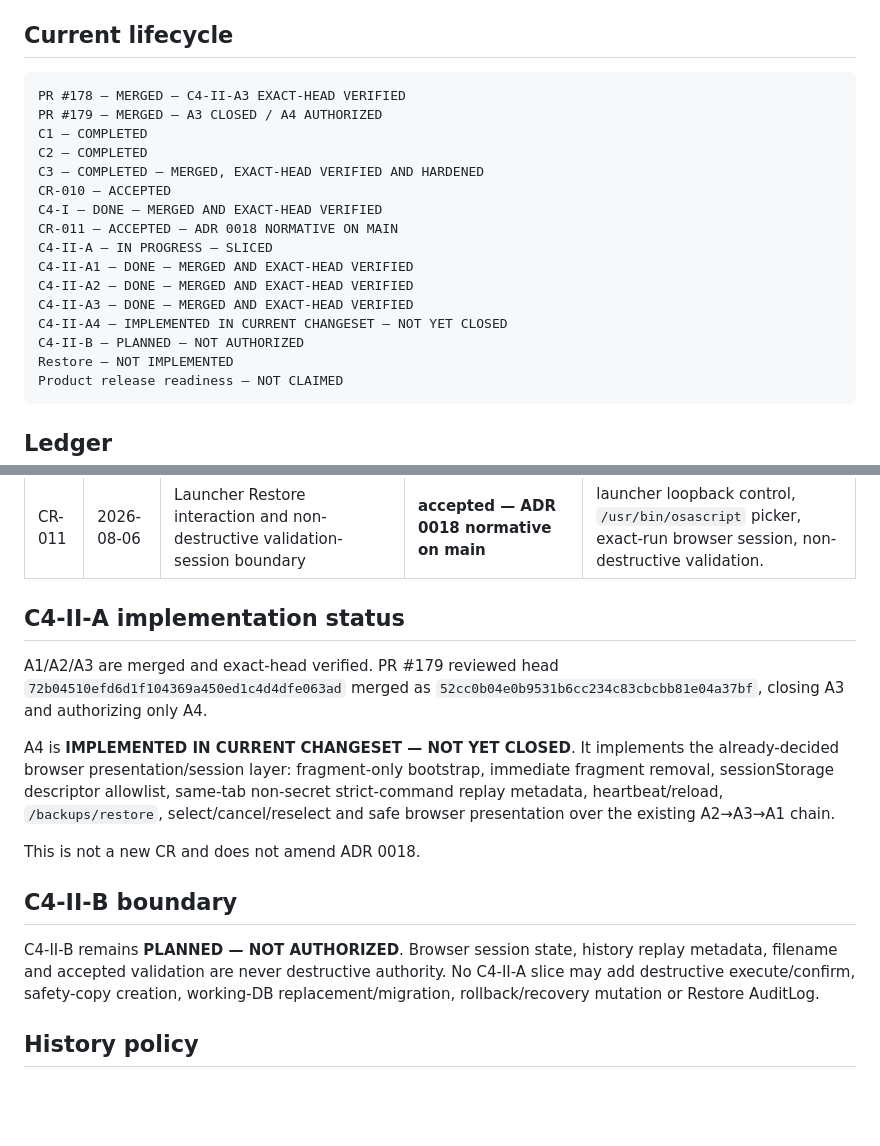
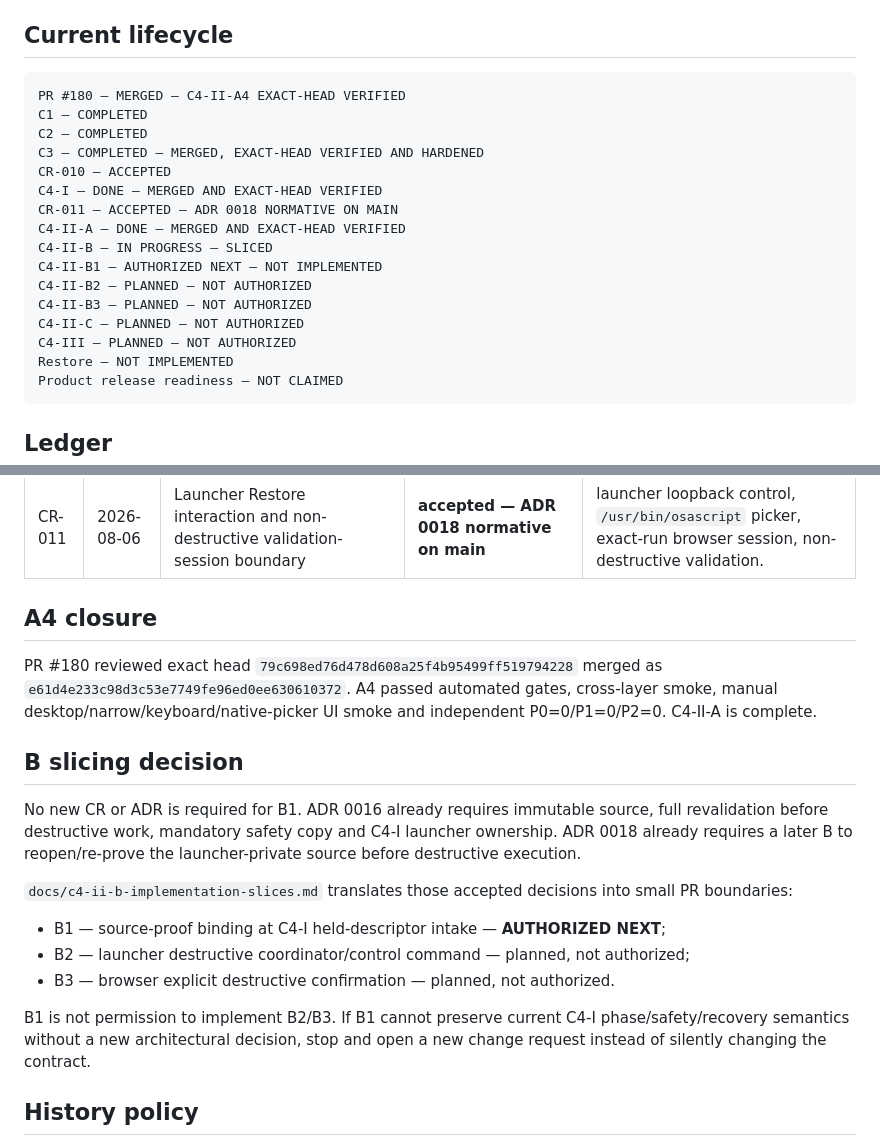
Before and after one commit to Mitronomik/cosmetic-workshop-os, a Markdown page: state/change-requests.md, 2 parts joined by grey strips. Drawn GitHub-style; blank space fills up the shorter version.

Commit message:
C4-II-A4 closure: record B slicing under existing decisions

````diff
--- a/state/change-requests.md
+++ b/state/change-requests.md
@@ -8,20 +8,20 @@ The complete pre-compaction ledger remains byte-identical at `docs/history/chang
 ## Current lifecycle
 
 ```text
-PR #178 — MERGED — C4-II-A3 EXACT-HEAD VERIFIED
-PR #179 — MERGED — A3 CLOSED / A4 AUTHORIZED
+PR #180 — MERGED — C4-II-A4 EXACT-HEAD VERIFIED
 C1 — COMPLETED
 C2 — COMPLETED
 C3 — COMPLETED — MERGED, EXACT-HEAD VERIFIED AND HARDENED
 CR-010 — ACCEPTED
 C4-I — DONE — MERGED AND EXACT-HEAD VERIFIED
 CR-011 — ACCEPTED — ADR 0018 NORMATIVE ON MAIN
-C4-II-A — IN PROGRESS — SLICED
-C4-II-A1 — DONE — MERGED AND EXACT-HEAD VERIFIED
-C4-II-A2 — DONE — MERGED AND EXACT-HEAD VERIFIED
-C4-II-A3 — DONE — MERGED AND EXACT-HEAD VERIFIED
-C4-II-A4 — IMPLEMENTED IN CURRENT CHANGESET — NOT YET CLOSED
-C4-II-B — PLANNED — NOT AUTHORIZED
+C4-II-A — DONE — MERGED AND EXACT-HEAD VERIFIED
+C4-II-B — IN PROGRESS — SLICED
+C4-II-B1 — AUTHORIZED NEXT — NOT IMPLEMENTED
+C4-II-B2 — PLANNED — NOT AUTHORIZED
+C4-II-B3 — PLANNED — NOT AUTHORIZED
+C4-II-C — PLANNED — NOT AUTHORIZED
+C4-III — PLANNED — NOT AUTHORIZED
 Restore — NOT IMPLEMENTED
 Product release readiness — NOT CLAIMED
 ```
@@ -42,17 +42,21 @@ Product release readiness — NOT CLAIMED
 | CR-010 | 2026-08-02 | Launcher-assisted Restore semantics | accepted; C4-I implemented; product Restore incomplete | ADR 0016. |
 | CR-011 | 2026-08-06 | Launcher Restore interaction and non-destructive validation-session boundary | **accepted — ADR 0018 normative on main** | launcher loopback control, `/usr/bin/osascript` picker, exact-run browser session, non-destructive validation. |
 
-## C4-II-A implementation status
+## A4 closure
 
-A1/A2/A3 are merged and exact-head verified. PR #179 reviewed head `72b04510efd6d1f104369a450ed1c4d4dfe063ad` merged as `52cc0b04e0b9531b6cc234c83cbcbb81e04a37bf`, closing A3 and authorizing only A4.
+PR #180 reviewed exact head `79c698ed76d478d608a25f4b95499ff519794228` merged as `e61d4e233c98d3c53e7749fe96ed0ee630610372`. A4 passed automated gates, cross-layer smoke, manual desktop/narrow/keyboard/native-picker UI smoke and independent P0=0/P1=0/P2=0. C4-II-A is complete.
 
-A4 is **IMPLEMENTED IN CURRENT CHANGESET — NOT YET CLOSED**. It implements the already-decided browser presentation/session layer: fragment-only bootstrap, immediate fragment removal, sessionStorage descriptor allowlist, same-tab non-secret strict-command replay metadata, heartbeat/reload, `/backups/restore`, select/cancel/reselect and safe browser presentation over the existing A2→A3→A1 chain.
+## B slicing decision
 
-This is not a new CR and does not amend ADR 0018.
+No new CR or ADR is required for B1. ADR 0016 already requires immutable source, full revalidation before destructive work, mandatory safety copy and C4-I launcher ownership. ADR 0018 already requires a later B to reopen/re-prove the launcher-private source before destructive execution.
 
-## C4-II-B boundary
+`docs/c4-ii-b-implementation-slices.md` translates those accepted decisions into small PR boundaries:
 
-C4-II-B remains **PLANNED — NOT AUTHORIZED**. Browser session state, history replay metadata, filename and accepted validation are never destructive authority. No C4-II-A slice may add destructive execute/confirm, safety-copy creation, working-DB replacement/migration, rollback/recovery mutation or Restore AuditLog.
+- B1 — source-proof binding at C4-I held-descriptor intake — **AUTHORIZED NEXT**;
+- B2 — launcher destructive coordinator/control command — planned, not authorized;
+- B3 — browser explicit destructive confirmation — planned, not authorized.
+
+B1 is not permission to implement B2/B3. If B1 cannot preserve current C4-I phase/safety/recovery semantics without a new architectural decision, stop and open a new change request instead of silently changing the contract.
 
 ## History policy
 
````
Also changed, not shown: other parts of state/change-requests.md (+1 -1 lines).
